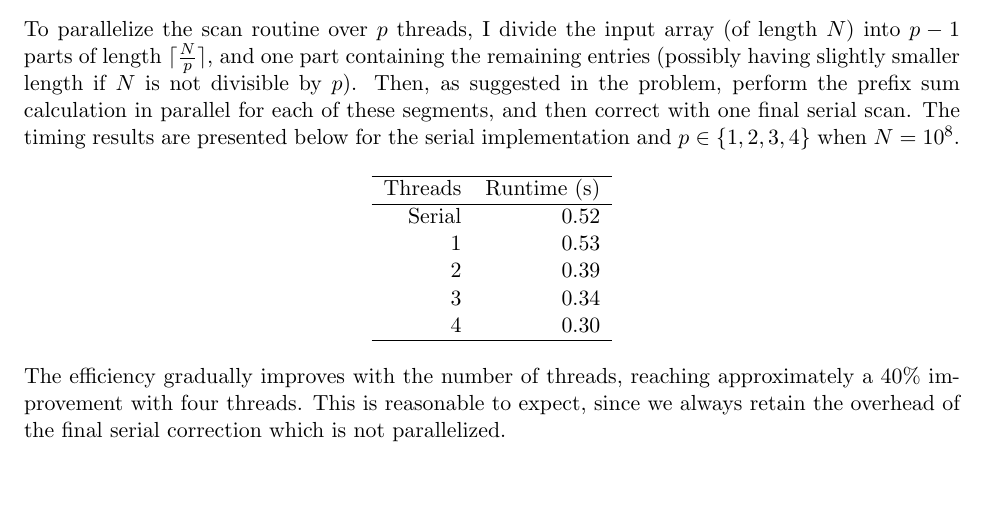
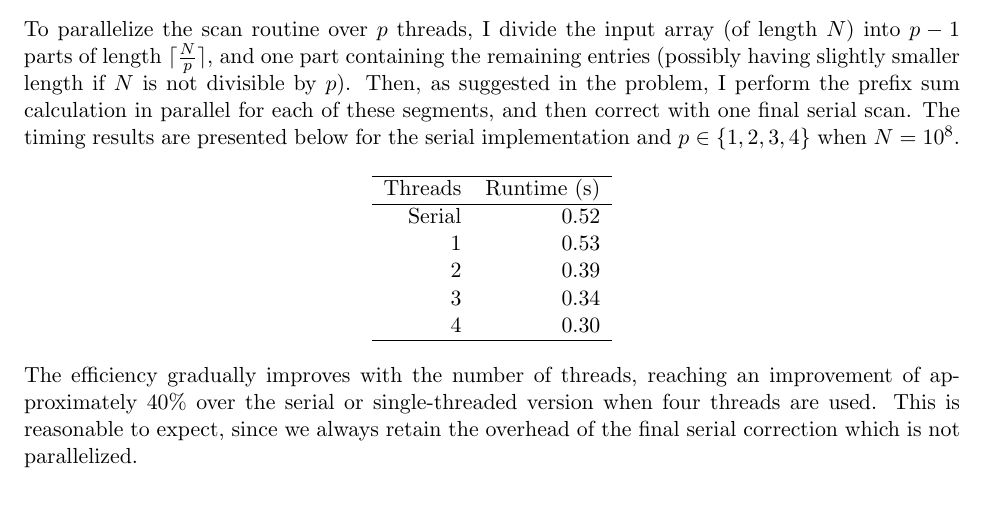
Before and after one commit to tkunisky/nyu-hpc-19, a LaTeX problem sheet (hw3/hw3.tex): part of the page, cut so that both start at the same text. Compiled offline with pdfLaTeX.

Commit message:
Minor fixes in homework 3

```diff
--- a/hw3/hw3.tex
+++ b/hw3/hw3.tex
@@ -408,7 +408,7 @@ The resulting function is roughly four times faster than the reference implement
 \subsection*{Problem 2: Parallel Scan}
 
 To parallelize the scan routine over $p$ threads, I divide the input array (of length $N$) into $p - 1$ parts of length $\lceil \frac{N}{p} \rceil$, and one part containing the remaining entries (possibly having slightly smaller length if $N$ is not divisible by $p$).
-Then, as suggested in the problem, perform the prefix sum calculation in parallel for each of these segments, and then correct with one final serial scan.
+Then, as suggested in the problem, I perform the prefix sum calculation in parallel for each of these segments, and then correct with one final serial scan.
 The timing results are presented below for the serial implementation and $p \in \{1, 2, 3, 4\}$ when $N = 10^8$.
 
 \begin{center}
@@ -426,7 +426,7 @@ The timing results are presented below for the serial implementation and $p \in
 \end{center}
 
 \noindent
-The efficiency gradually improves with the number of threads, reaching approximately a 40\% improvement with four threads.
+The efficiency gradually improves with the number of threads, reaching an improvement of approximately 40\% over the serial or single-threaded version when four threads are used.
 This is reasonable to expect, since we always retain the overhead of the final serial correction which is not parallelized.
 
 \end{document}
```
Also changed, not shown: hw3/hw3.pdf, 1 other file.
